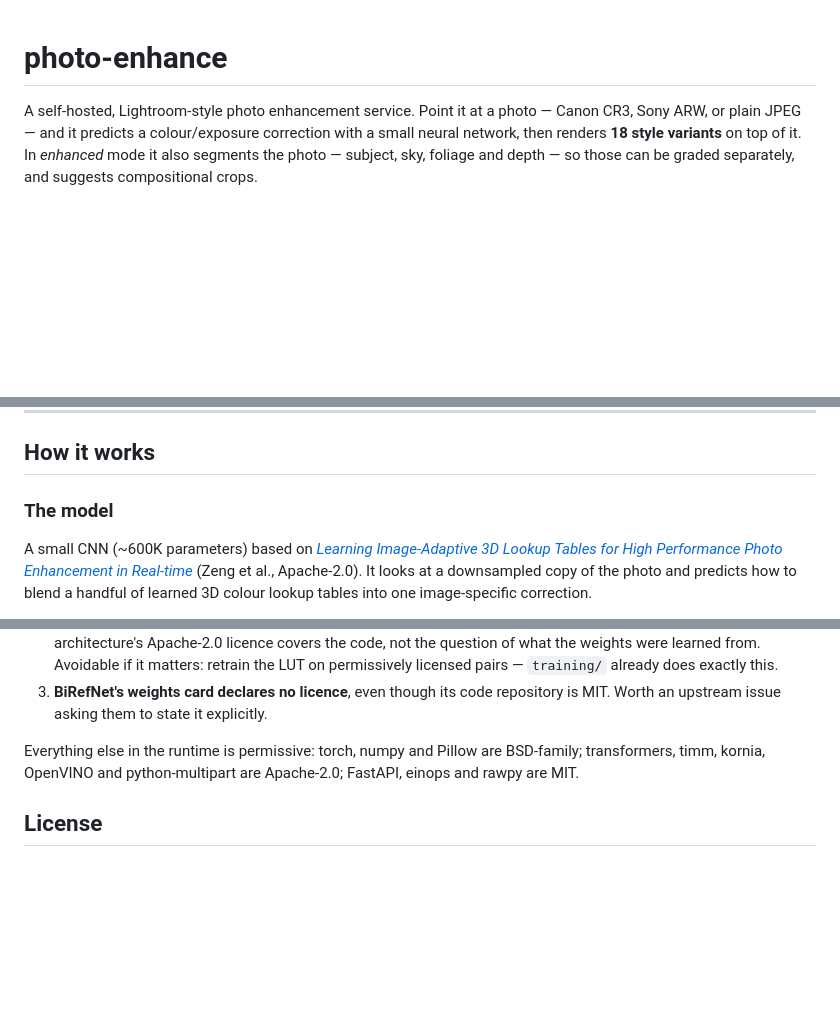
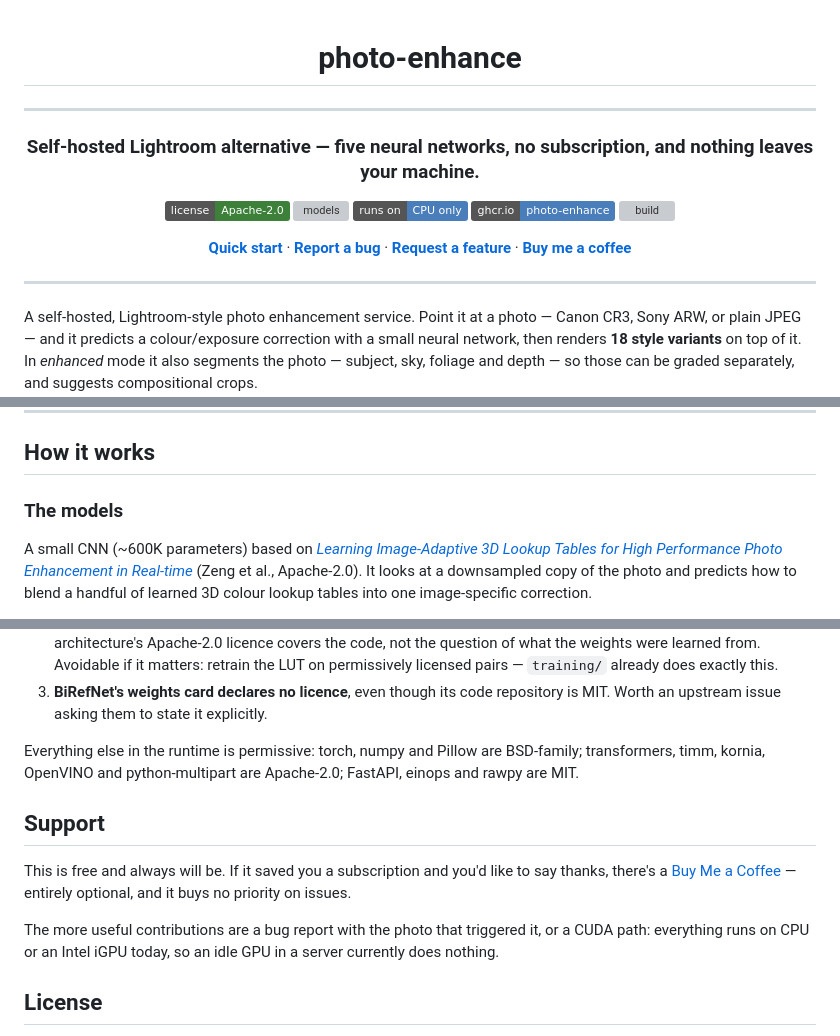
Before and after one commit to Akopmm/photo-enhance, a Markdown page: README.md, 3 parts joined by grey strips. Rendered like a GitHub page; badges without logos; blank space fills up the shorter version; grey boxes are pictures that could not be loaded.

Commit message:
README: centred header with badges, and a Buy Me a Coffee link
Restructured the top to the layout that works well for a project someone
lands on cold: name, one-line description of what it is, a badge row, then
the four links people actually want (quick start, bug, feature, support).

Badges are static where possible so they render regardless of repo
visibility. All five were checked for a real SVG response, and the anchor
targets (#the-models, #running-it, #docker-recommended) were checked against
the actual headings rather than assumed.

The Support section says plainly that the coffee link buys no priority on
issues, and points at the contribution that would actually help most: a CUDA
path, since everything currently runs on CPU or an Intel iGPU.

Co-Authored-By: Claude Opus 5 <noreply@anthropic.com>
Claude-Session: https://claude.ai/code/session_015piiTGysvUvRqz8EB6C8kb

```diff
--- a/README.md
+++ b/README.md
@@ -1,4 +3,20 @@
 # photo-enhance
+
+---
+
+### Self-hosted Lightroom alternative — five neural networks, no subscription, and nothing leaves your machine.
+
+[![license](https://img.shields.io/badge/license-Apache--2.0-3c8039)](LICENSE)
+[![models](https://img.shields.io/badge/models-5%20%C2%B7%20Apache--2.0%20%2F%20MIT-3c8039)](#the-models)
+[![hardware](https://img.shields.io/badge/runs%20on-CPU%20only-4a7ebb)](#running-it)
+[![docker](https://img.shields.io/badge/ghcr.io-photo--enhance-4a7ebb?logo=docker&logoColor=white)](#docker-recommended)
+[![build](https://img.shields.io/github/actions/workflow/status/Akopmm/photo-enhance/build.yml?branch=main&label=build)](https://github.com/Akopmm/photo-enhance/actions)
+
+**[Quick start](#docker-recommended)** · **[Report a bug](https://github.com/Akopmm/photo-enhance/issues/new?labels=bug)** · **[Request a feature](https://github.com/Akopmm/photo-enhance/issues/new?labels=enhancement)** · **[Buy me a coffee](https://buymeacoffee.com/akopmm)**
+
+</div>
+
+---
 
 A self-hosted, Lightroom-style photo enhancement service. Point it at a photo — Canon CR3, Sony ARW, or plain JPEG — and it predicts a colour/exposure correction with a small neural network, then renders **18 style variants** on top of it. In *enhanced* mode it also segments the photo — subject, sky, foliage and depth — so those can be graded separately, and suggests compositional crops.
 
@@ -17,7 +35,7 @@ deploy box, a six-core i5-10500T with UHD 630 graphics.*
 
 ## How it works
 
-### The model
+### The models
 
 A small CNN (~600K parameters) based on [*Learning Image-Adaptive 3D Lookup Tables for High Performance Photo Enhancement in Real-time*](https://github.com/HuiZeng/Image-Adaptive-3DLUT) (Zeng et al., Apache-2.0). It looks at a downsampled copy of the photo and predicts how to blend a handful of learned 3D colour lookup tables into one image-specific correction.
 
@@ -285,6 +303,15 @@ descending order of how much they matter. **None of this is legal advice.**
 Everything else in the runtime is permissive: torch, numpy and Pillow are BSD-family; transformers,
 timm, kornia, OpenVINO and python-multipart are Apache-2.0; FastAPI, einops and rawpy are MIT.
 
+## Support
+
+This is free and always will be. If it saved you a subscription and you'd like to say thanks,
+there's a [Buy Me a Coffee](https://buymeacoffee.com/akopmm) — entirely optional, and it buys no
+priority on issues.
+
+The more useful contributions are a bug report with the photo that triggered it, or a CUDA path:
+everything runs on CPU or an Intel iGPU today, so an idle GPU in a server currently does nothing.
+
 ## License
 
 Apache-2.0 (see `LICENSE`), matching the original Image-Adaptive-3DLUT repository this project's
```
Also changed, not shown: other parts of README.md (+2 -0 lines).
